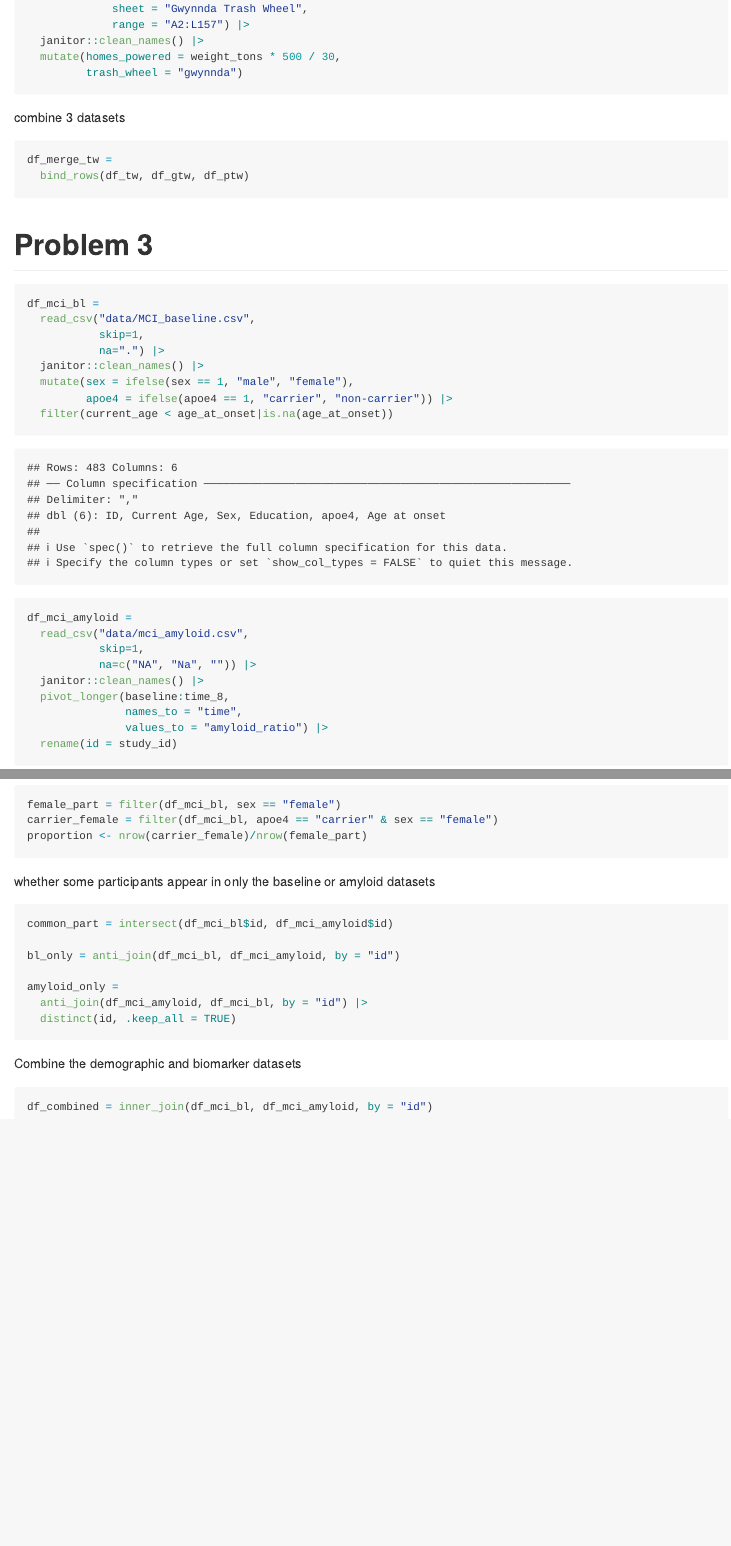
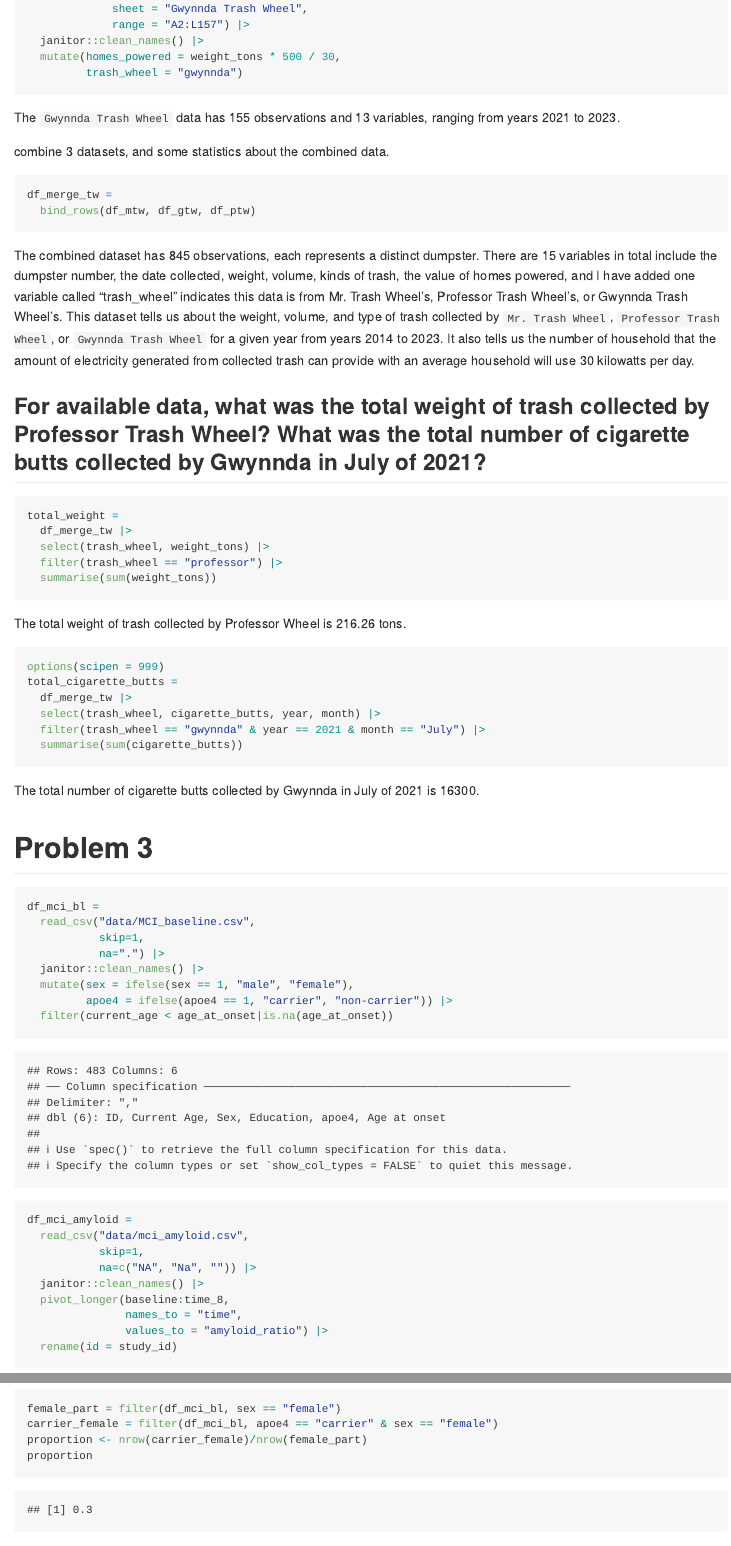
Before and after one commit to lyjen07/p8105_hw2_yl5227, an R Markdown document (p8105_hw2_yl5227.Rmd): the page in a window 1100 px wide, from 3430 px down before the commit and from 3600 px down after it, so that both start at the same text, and a second part further down, joined at a grey line. The pictures show the output file p8105_hw2_yl5227.md that the author committed with the source, drawn offline in the style of GitHub.

Commit message:
Finish Problem 2

````diff
--- a/p8105_hw2_yl5227.Rmd
+++ b/p8105_hw2_yl5227.Rmd
@@ -140,14 +151,42 @@ df_gtw =
          trash_wheel = "gwynnda")
 ```
 
+The `Gwynnda Trash Wheel` data has `r nrow(df_gtw)` observations and `r ncol(df_gtw)` variables, ranging from years `r min(df_gtw$year)` to `r max(df_gtw$year)`.
 
-combine 3 datasets
+
+combine 3 datasets, and some statistics about the combined data.
 
 ```{r}
 df_merge_tw =
-  bind_rows(df_tw, df_gtw, df_ptw)
+  bind_rows(df_mtw, df_gtw, df_ptw)
 ```
 
+The combined dataset has `r nrow(df_merge_tw) ` observations, each represents a distinct dumpster. There are `r ncol(df_merge_tw) ` variables in total include the dumpster number, the date collected, weight, volume, kinds of trash, the value of homes powered, and I have added one variable called "trash_wheel" indicates this data is from Mr. Trash Wheel's, Professor Trash Wheel's, or Gwynnda Trash Wheel's. This dataset tells us about the weight, volume, and type of trash collected by `Mr. Trash Wheel`, `Professor Trash Wheel`, or `Gwynnda Trash Wheel` for a given year from years `r min(df_merge_tw$year)` to `r max(df_merge_tw$year)`. It also tells us the number of household that the amount of electricity generated from collected trash can provide with an average household will use 30 kilowatts per day.
+
+
+
+## For available data, what was the total weight of trash collected by Professor Trash Wheel? What was the total number of cigarette butts collected by Gwynnda in July of 2021?
+
+```{r}
+total_weight =
+  df_merge_tw |>
+  select(trash_wheel, weight_tons) |>
+  filter(trash_wheel == "professor") |>
+  summarise(sum(weight_tons))
+```
+
+The total weight of trash collected by Professor Wheel is `r total_weight` tons.
+
+```{r}
+options(scipen = 999)
+total_cigarette_butts =
+  df_merge_tw |>
+  select(trash_wheel, cigarette_butts, year, month) |>
+  filter(trash_wheel == "gwynnda" & year == 2021 & month == "July") |>
+  summarise(sum(cigarette_butts))
+```
+
+The total number of cigarette butts collected by Gwynnda in July of 2021 is `r total_cigarette_butts`.
 
 
 # Problem 3
@@ -188,5 +227,6 @@ mean(pull(df_mci_bl, current_age))
 female_part = filter(df_mci_bl, sex == "female")
 carrier_female = filter(df_mci_bl, apoe4 == "carrier" & sex == "female")
 proportion <- nrow(carrier_female)/nrow(female_part)
+proportion
 ```
 
````
Also changed, not shown: p8105_hw2_yl5227.md, p8105_hw2_yl5227.Rmd (17 more changed lines), 1 other file.
